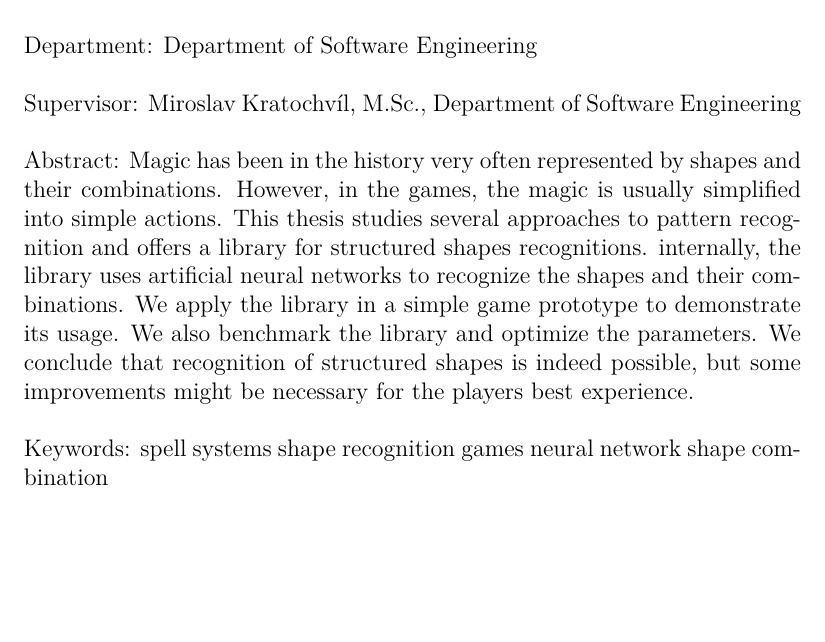
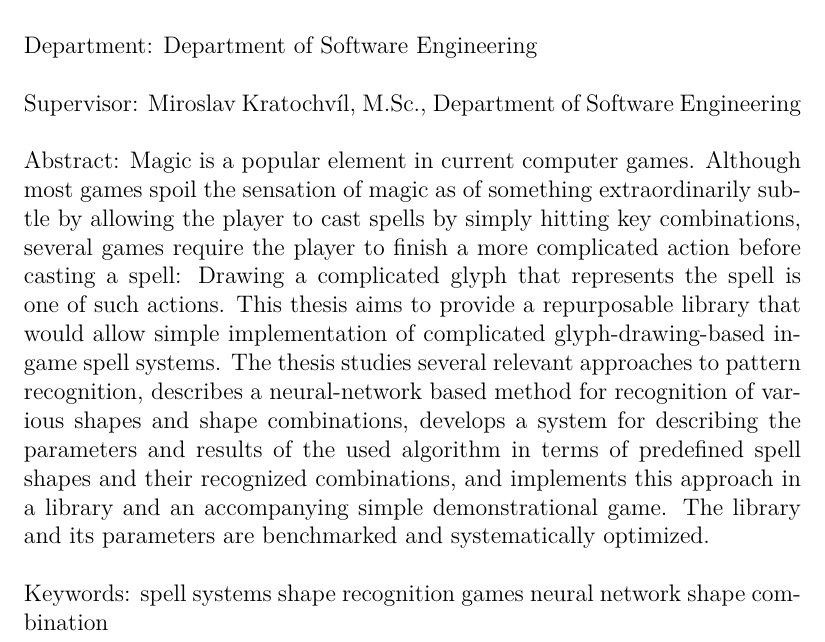
Before and after one commit to Godrak/Game, a LaTeX thesis (Text/Tex/thesis.tex): part of page 5 of 72, cut so that both start at the same text, the shorter picture padded with empty space. Compiled offline with LuaLaTeX.

Commit message:
abstrakt je abstraktni forma umeni, neco jako cist dokumenty zazipovany pomoci hex editoru.
snad tam z toho puvodniho trochu zbylo.

```diff
--- a/Text/Tex/thesis.tex
+++ b/Text/Tex/thesis.tex
@@ -107,7 +107,7 @@ I also want to thank my girlfriend for her support and encouragement during the
 
 % Abstract (recommended length around 80-200 words; this is not a copy of your thesis assignment!)
 \def\Abstract{%
-Magic has been in the history very often represented by shapes and their combinations. However, in the games, the magic is usually simplified into simple actions. This thesis studies several approaches to pattern recognition and offers a library for structured shapes recognitions. internally, the library uses artificial neural networks to recognize the shapes and their combinations. We apply the library in a simple game prototype to demonstrate its usage. We also benchmark the library and optimize the parameters. We conclude that recognition of structured shapes is indeed possible, but some improvements might be necessary for the players best experience.
+Magic is a popular element in current computer games. Although most games spoil the sensation of magic as of something extraordinarily subtle by allowing the player to cast spells by simply hitting key combinations, several games require the player to finish a more complicated action before casting a spell: Drawing a complicated glyph that represents the spell is one of such actions. This thesis aims to provide a repurposable library that would allow simple implementation of complicated glyph-drawing-based in-game spell systems. The thesis studies several relevant approaches to pattern recognition, describes a neural-network based method for recognition of various shapes and shape combinations, develops a system for describing the parameters and results of the used algorithm in terms of predefined spell shapes and their recognized combinations, and implements this approach in a library and an accompanying simple demonstrational game. The library and its parameters are benchmarked and systematically optimized.
 }
 
 % 3 to 5 keywords (recommended), each enclosed in curly braces
```
